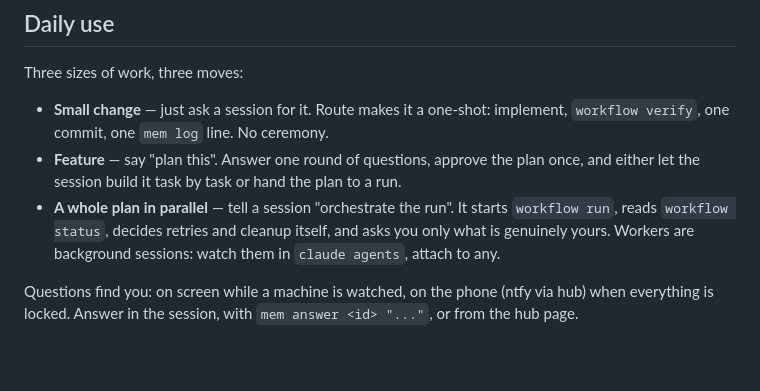
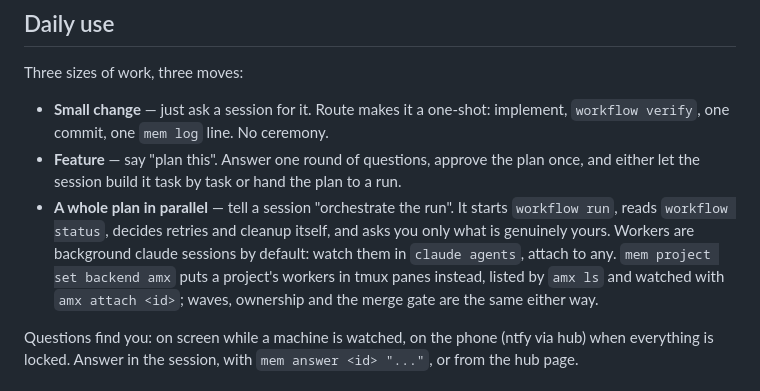
Before and after one commit to saifulapm/workflow, a Markdown page: README.md, the part around the change. GitHub-like rendering; blank space fills up the shorter version.

Commit message:
The README names the amx backend and how to pick it
Workers ran on claude with no choice in the matter, so the parallel-run bullet
said so flatly. A project can now put them on amx, which makes each task a tmux
pane, so the bullet names both: claude is still what a project gets without
asking, and the amx verbs that show the work stand beside the claude ones.

```diff
--- a/README.md
+++ b/README.md
@@ -77,7 +77,10 @@ Three sizes of work, three moves:
 - **A whole plan in parallel** — tell a session "orchestrate the <plan-id>
   run". It starts `workflow run`, reads `workflow status`, decides retries
   and cleanup itself, and asks you only what is genuinely yours. Workers are
-  background sessions: watch them in `claude agents`, attach to any.
+  background claude sessions by default: watch them in `claude agents`,
+  attach to any. `mem project set backend amx` puts a project's workers in
+  tmux panes instead, listed by `amx ls` and watched with `amx attach <id>`;
+  waves, ownership and the merge gate are the same either way.
 
 Questions find you: on screen while a machine is watched, on the phone
 (ntfy via hub) when everything is locked. Answer in the session, with
```
